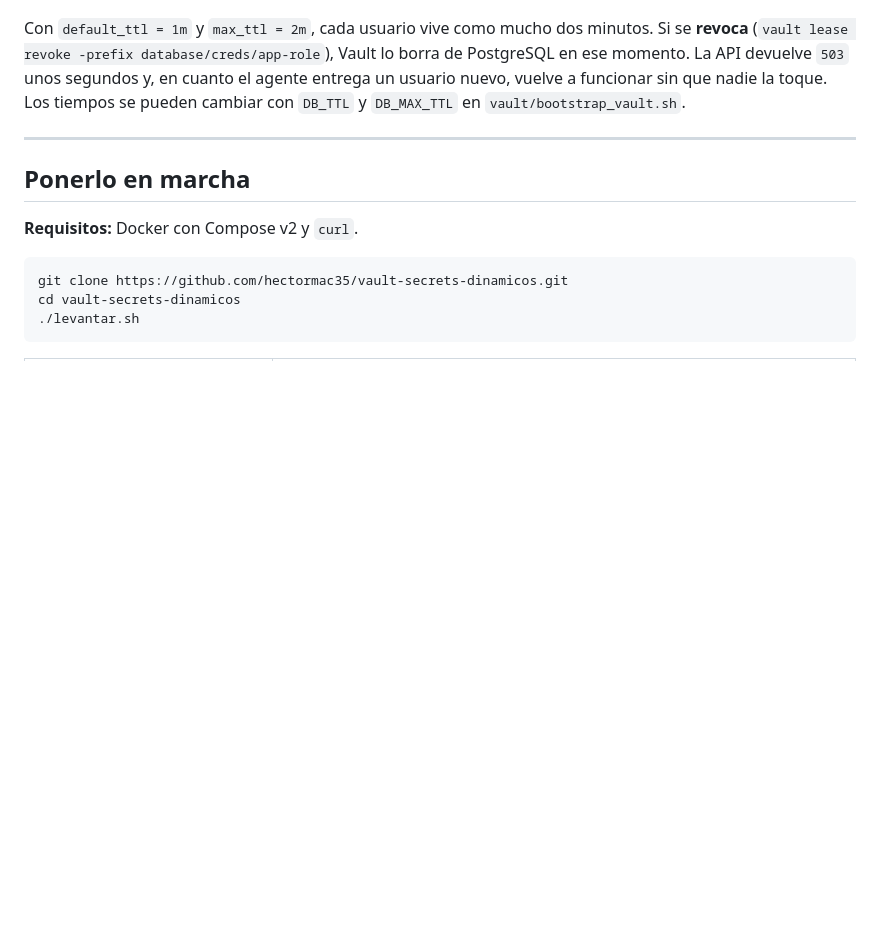
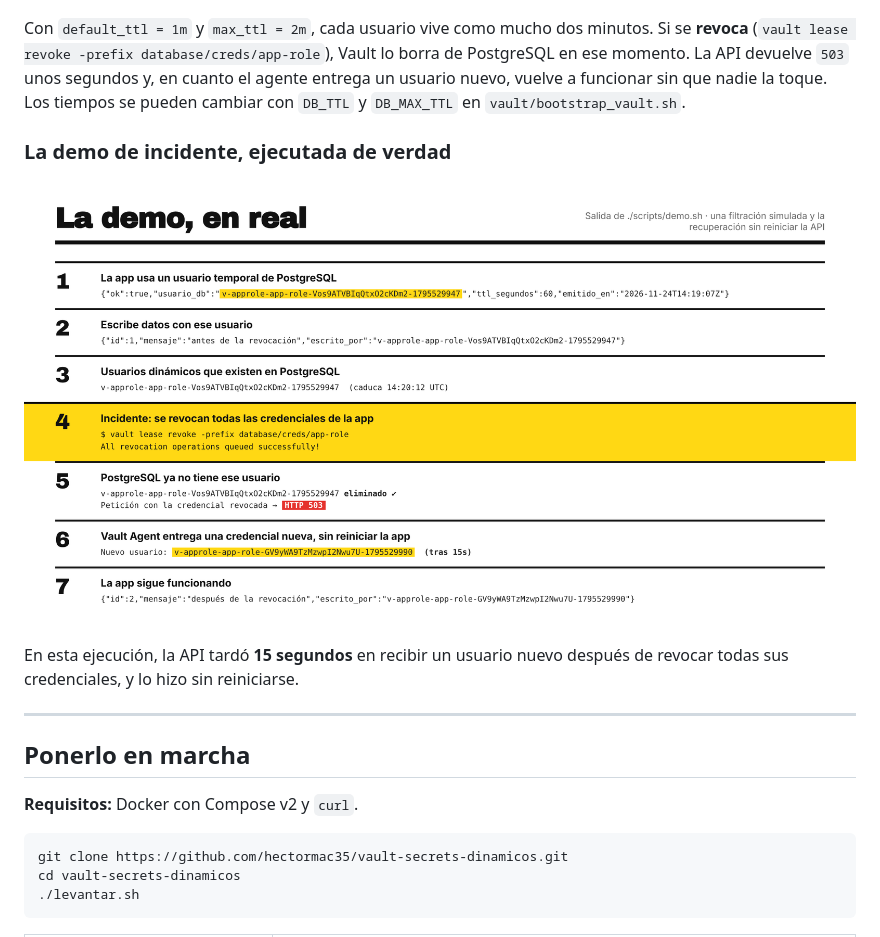
Before and after one commit to hectormac35/vault-secrets-dinamicos, a Markdown page: README.md, the part around the change. GitHub-like rendering; pictures changed too: docs/img/demo.png (added); blank space fills up the shorter version.

Commit message:
docs: salida real de la demo de revocación en el README
Co-Authored-By: Claude Opus 5.5 <noreply@anthropic.com>
Claude-Session: https://claude.ai/code/session_01BjexJDNeun17wSwA3uCfw9

```diff
--- a/README.md
+++ b/README.md
@@ -44,6 +44,12 @@ Demo **DevSecOps** de cómo dejar de tener contraseñas fijas de base de datos.
 <p align="center"><img src="docs/img/ciclo-credencial.png" alt="Línea temporal: emisión, renovación, max_ttl y revocación" width="100%"></p>
 
 Con `default_ttl = 1m` y `max_ttl = 2m`, cada usuario vive como mucho dos minutos. Si se **revoca** (`vault lease revoke -prefix database/creds/app-role`), Vault lo borra de PostgreSQL en ese momento. La API devuelve `503` unos segundos y, en cuanto el agente entrega un usuario nuevo, vuelve a funcionar sin que nadie la toque. Los tiempos se pueden cambiar con `DB_TTL` y `DB_MAX_TTL` en `vault/bootstrap_vault.sh`.
+
+### La demo de incidente, ejecutada de verdad
+
+<p align="center"><img src="docs/img/demo.png" alt="Salida real de scripts/demo.sh: revocación, 503 y nuevo usuario a los 15 segundos" width="100%"></p>
+
+En esta ejecución, la API tardó **15 segundos** en recibir un usuario nuevo después de revocar todas sus credenciales, y lo hizo sin reiniciarse.
 
 ---
 
```
Also changed, not shown: 1 other file.
